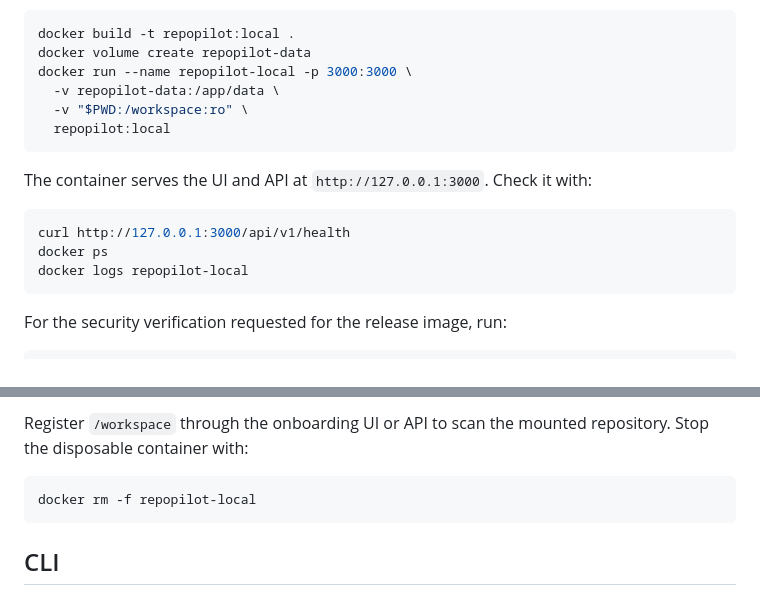
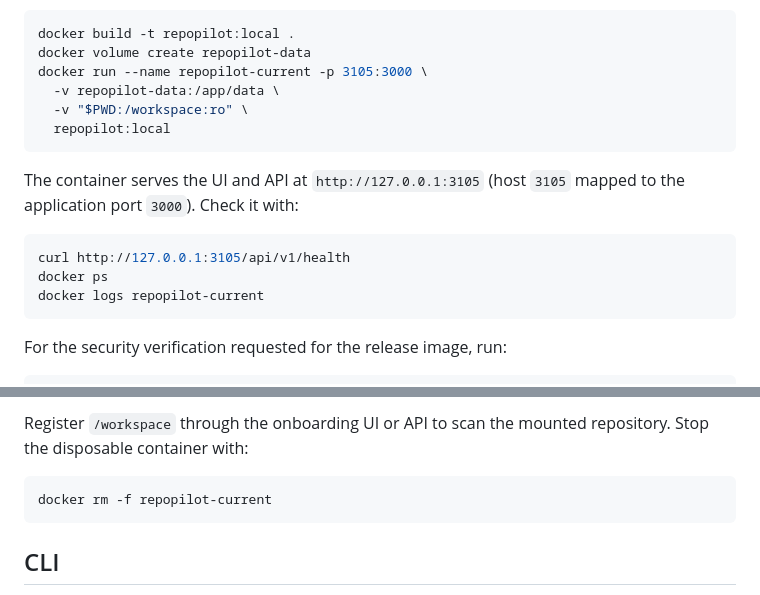
Before and after one commit to vipulojha/RepoPilot, a Markdown page: README.md, 2 parts joined by grey strips. Drawn GitHub-style.

Commit message:
docs: use available host port 3105

````diff
--- a/README.md
+++ b/README.md
@@ -147,18 +147,18 @@ depends on it in the supported slim base.
 ```bash
 docker build -t repopilot:local .
 docker volume create repopilot-data
-docker run --name repopilot-local -p 3000:3000 \
+docker run --name repopilot-current -p 3105:3000 \
   -v repopilot-data:/app/data \
   -v "$PWD:/workspace:ro" \
   repopilot:local
 ```
 
-The container serves the UI and API at `http://127.0.0.1:3000`. Check it with:
+The container serves the UI and API at `http://127.0.0.1:3105` (host `3105` mapped to the application port `3000`). Check it with:
 
 ```bash
-curl http://127.0.0.1:3000/api/v1/health
+curl http://127.0.0.1:3105/api/v1/health
 docker ps
-docker logs repopilot-local
+docker logs repopilot-current
 ```
 
 For the security verification requested for the release image, run:
@@ -191,7 +191,7 @@ Register `/workspace` through the onboarding UI or API to scan the mounted
 repository. Stop the disposable container with:
 
 ```bash
-docker rm -f repopilot-local
+docker rm -f repopilot-current
 ```
 
 ## CLI
````
